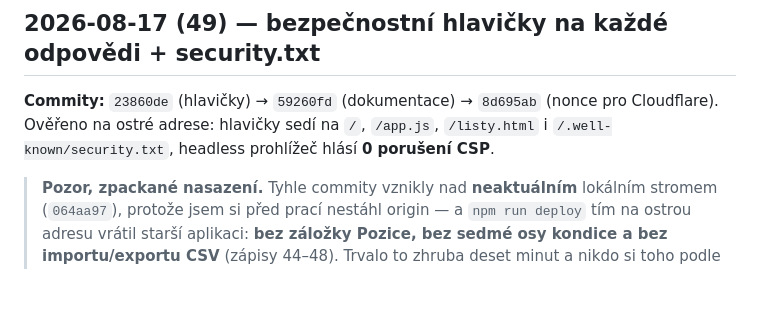
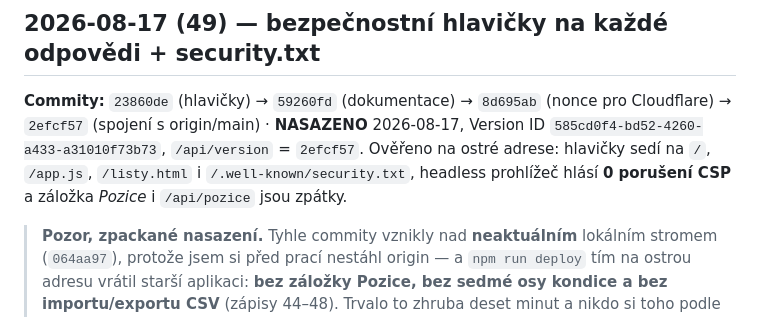
Before and after one commit to Anamax443/hodnoceni-hracu, a Markdown page: HANDOFF.md, the part around the change. Rendered like a GitHub page; blank space fills up the shorter version.

```diff
--- a/HANDOFF.md
+++ b/HANDOFF.md
@@ -5,8 +5,11 @@ Append-only. Nejnovější záznam nahoru. Slouží k pokračování z jiného p
 ## 2026-08-17 (49) — bezpečnostní hlavičky na každé odpovědi + security.txt
 
 **Commity:** `23860de` (hlavičky) → `59260fd` (dokumentace) → `8d695ab` (nonce pro
-Cloudflare). Ověřeno na ostré adrese: hlavičky sedí na `/`, `/app.js`, `/listy.html`
-i `/.well-known/security.txt`, headless prohlížeč hlásí **0 porušení CSP**.
+Cloudflare) → `2efcf57` (spojení s origin/main) · **NASAZENO** 2026-08-17,
+Version ID `585cd0f4-bd52-4260-a433-a31010f73b73`, `/api/version` = `2efcf57`.
+Ověřeno na ostré adrese: hlavičky sedí na `/`, `/app.js`, `/listy.html`
+i `/.well-known/security.txt`, headless prohlížeč hlásí **0 porušení CSP**
+a záložka *Pozice* i `/api/pozice` jsou zpátky.
 
 > **Pozor, zpackané nasazení.** Tyhle commity vznikly nad **neaktuálním** lokálním
 > stromem (`064aa97`), protože jsem si před prací nestáhl origin — a `npm run deploy`
```
Also changed, not shown: known_good.md (+5 -3 lines).
